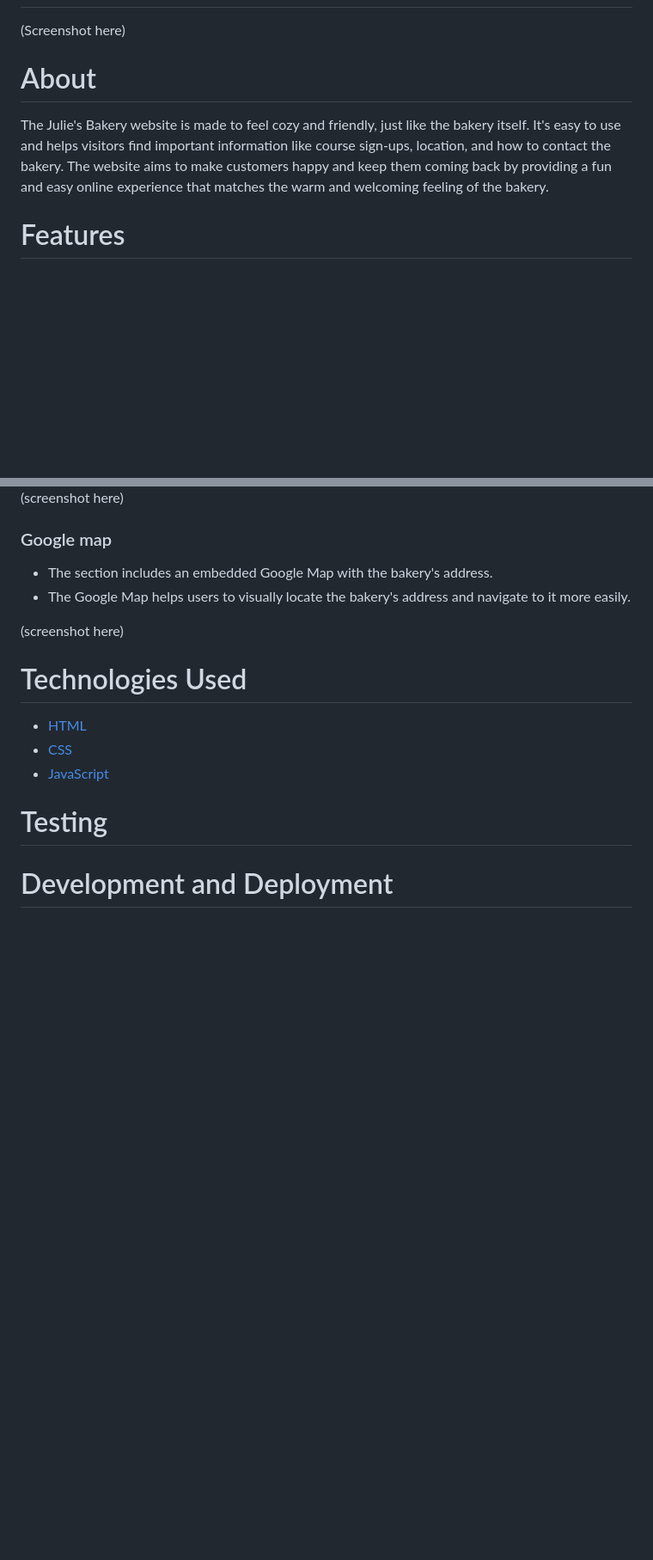
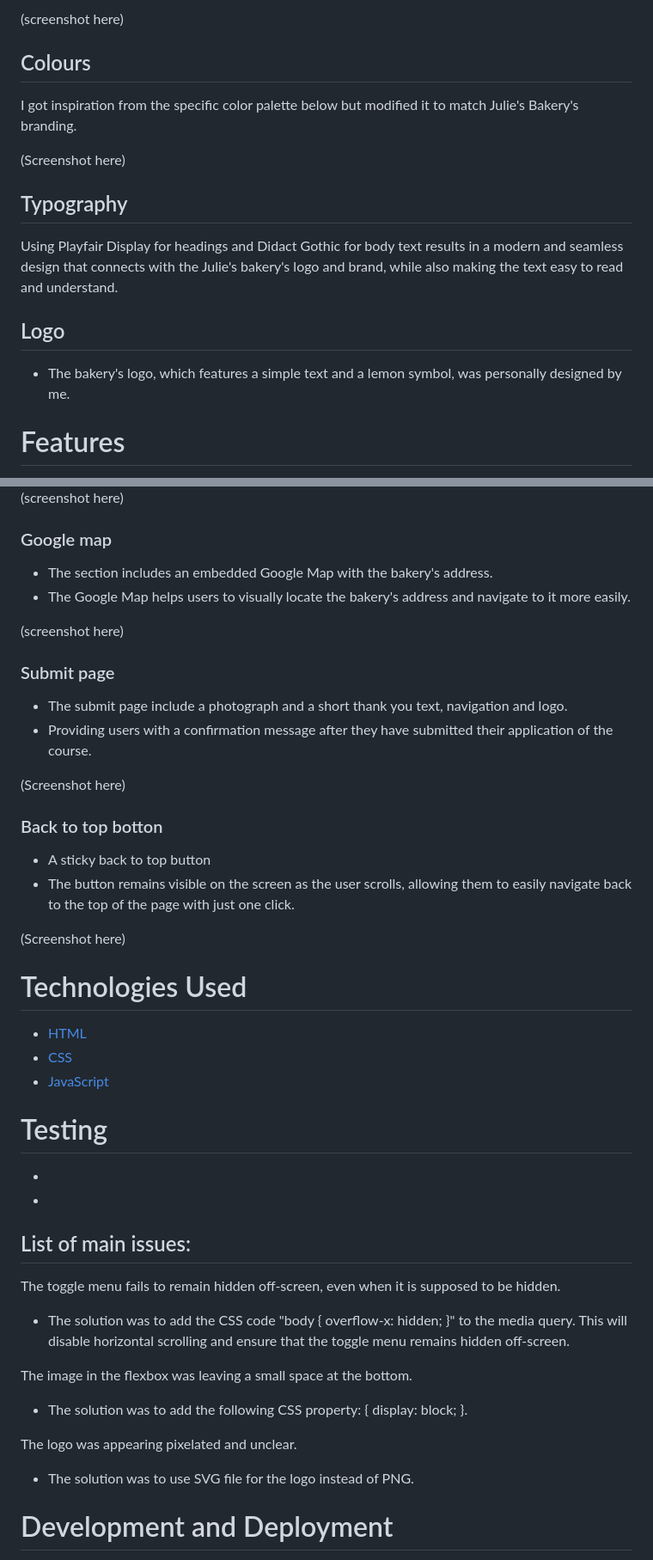
Before and after one commit to cardan22/Julies_bakery, a Markdown page: README.md, 2 parts joined by grey strips. Shown: that part at 86% size. Drawn GitHub-style; blank space fills up the shorter version.

```diff
--- a/README.md
+++ b/README.md
@@ -2,8 +35,15 @@
+(screenshot here)
+
+## Colours
+I got inspiration from the specific color palette below but modified it to match Julie's Bakery's branding.
 
 (Screenshot here)
 
-# About
-The Julie's Bakery website is made to feel cozy and friendly, just like the bakery itself. It's easy to use and helps visitors find important information like course sign-ups, location, and how to contact the bakery. The website aims to make customers happy and keep them coming back by providing a fun and easy online experience that matches the warm and welcoming feeling of the bakery.
+## Typography
+Using Playfair Display for headings and Didact Gothic for body text results in a modern and seamless design that connects with the Julie's bakery's logo and brand, while also making the text easy to read and understand.
+
+## Logo
+* The bakery's logo, which features a simple text and a lemon symbol, was personally designed by me.
 
 # Features
 The Julie's Bakery website is made up of three pages:
@@ -106,6 +146,20 @@ The Julie's Bakery website is made up of three pages:
 
 (screenshot here)
 
+### Submit page
+
+* The submit page include a photograph and a short thank you text, navigation and logo.
+* Providing users with a confirmation message after they have submitted their application of the course.
+
+(Screenshot here)
+
+### Back to top botton
+
+* A sticky back to top button
+* The button remains visible on the screen as the user scrolls, allowing them to easily navigate back to the top of the page with just one click.
+
+(Screenshot here)
+
 # Technologies Used
 
 * [HTML](https://sv.wikipedia.org/wiki/HTML)
@@ -113,6 +167,20 @@ The Julie's Bakery website is made up of three pages:
 * [JavaScript](https://sv.wikipedia.org/wiki/Javascript)
 
 # Testing
+
+*
+*
+
+## List of main issues:
+
+The toggle menu fails to remain hidden off-screen, even when it is supposed to be hidden.
+* The solution was to add the CSS code "body { overflow-x: hidden; }" to the media query. This will disable horizontal scrolling and ensure that the toggle menu remains hidden off-screen.
+
+The image in the flexbox was leaving a small space at the bottom.
+* The solution was to add the following CSS property: { display: block; }.
+
+The logo was appearing pixelated and unclear.
+* The solution was to use SVG file for the logo instead of PNG.
 
 
 # Development and Deployment
```
Also changed, not shown: other parts of README.md (+49 -10 lines), assets/images/readme-images/julies-bakery-mockup-light.png (added).
